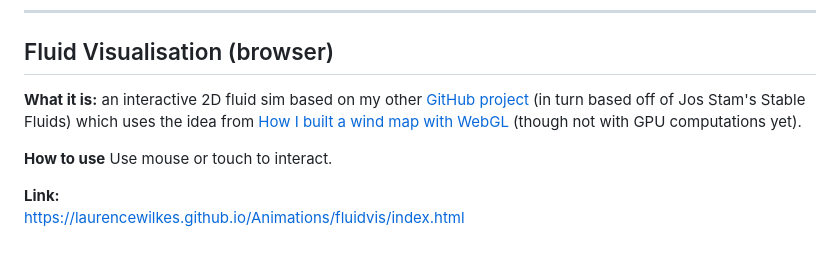
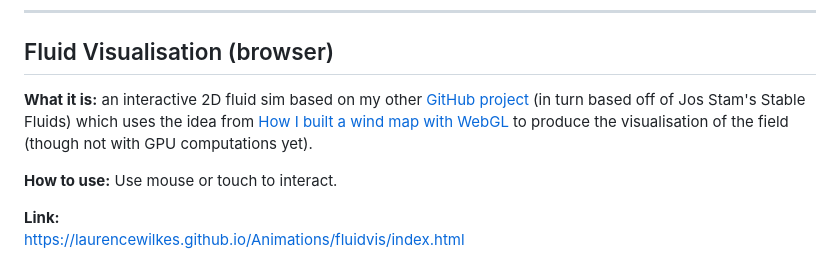
Before and after one commit to LaurenceWilkes/Animations, a Markdown page: README.md, the part around the change. GitHub-like rendering.

Commit message:
Fix formatting in README for fluid visualisation section

```diff
--- a/README.md
+++ b/README.md
@@ -107,9 +107,9 @@ https://laurencewilkes.github.io/Animations/snow/index.html
 
 ## Fluid Visualisation (browser)
 
-**What it is:** an interactive 2D fluid sim based on my other [GitHub project](https://github.com/LaurenceWilkes/WebFluid) (in turn based off of Jos Stam's Stable Fluids) which uses the idea from [How I built a wind map with WebGL](https://blog.mapbox.com/how-i-built-a-wind-map-with-webgl-b63022b5537f) (though not with GPU computations yet).
+**What it is:** an interactive 2D fluid sim based on my other [GitHub project](https://github.com/LaurenceWilkes/WebFluid) (in turn based off of Jos Stam's Stable Fluids) which uses the idea from [How I built a wind map with WebGL](https://blog.mapbox.com/how-i-built-a-wind-map-with-webgl-b63022b5537f) to produce the visualisation of the field (though not with GPU computations yet).
 
-**How to use**
+**How to use:**
 Use mouse or touch to interact.
 
 **Link:**
```
